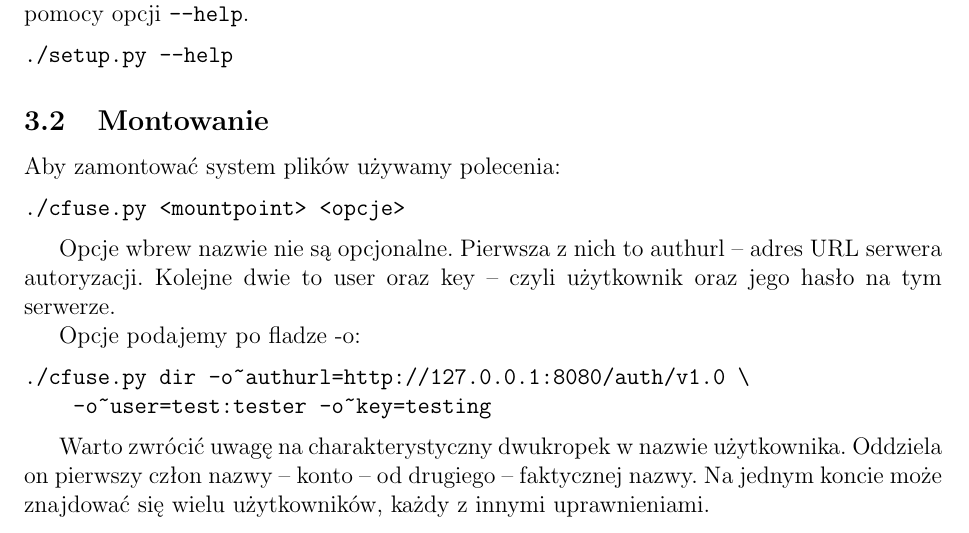
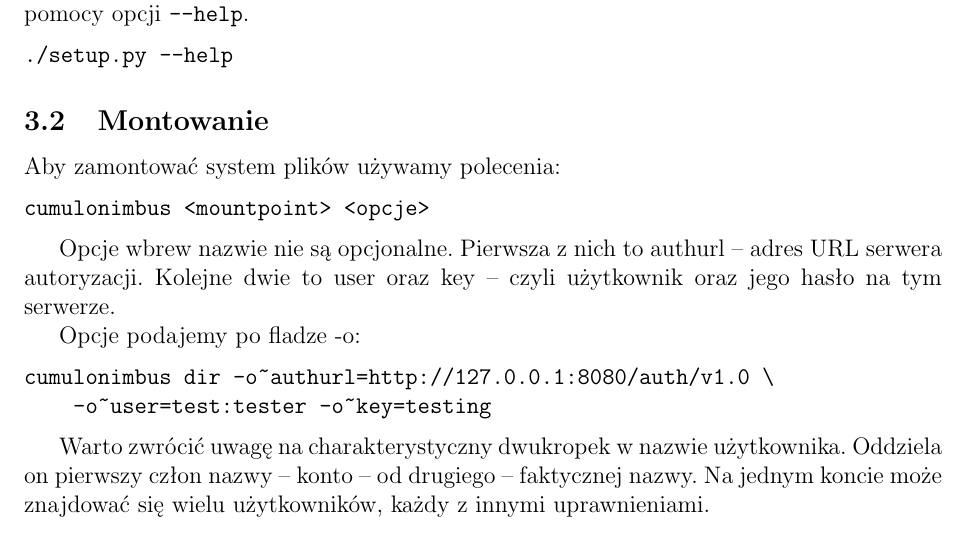
Before and after one commit to jkotur/mini-at-eiti-rso, a LaTeX document (doc/architektura/architektura.tex): part of page 4 of 4, cut so that both start at the same text. Compiled offline with pdfLaTeX.

Commit message:
Poprawiona nazwa skryptu po instalacji

```diff
--- a/doc/architektura/architektura.tex
+++ b/doc/architektura/architektura.tex
@@ -133,7 +133,7 @@ przy pomocy opcji \texttt{--help}.
 Aby zamontować system plików używamy polecenia:
 
 \begin{verbatim}
-./cfuse.py <mountpoint> <opcje>
+cumulonimbus <mountpoint> <opcje>
 \end{verbatim}
 
 Opcje wbrew nazwie nie są opcjonalne. Pierwsza z~nich to authurl -- adres URL
@@ -143,7 +143,7 @@ jego hasło na tym serwerze.
 Opcje podajemy po fladze -o:
 
 \begin{verbatim}
-./cfuse.py dir -o~authurl=http://127.0.0.1:8080/auth/v1.0 \
+cumulonimbus dir -o~authurl=http://127.0.0.1:8080/auth/v1.0 \
     -o~user=test:tester -o~key=testing
 \end{verbatim}
 
```
